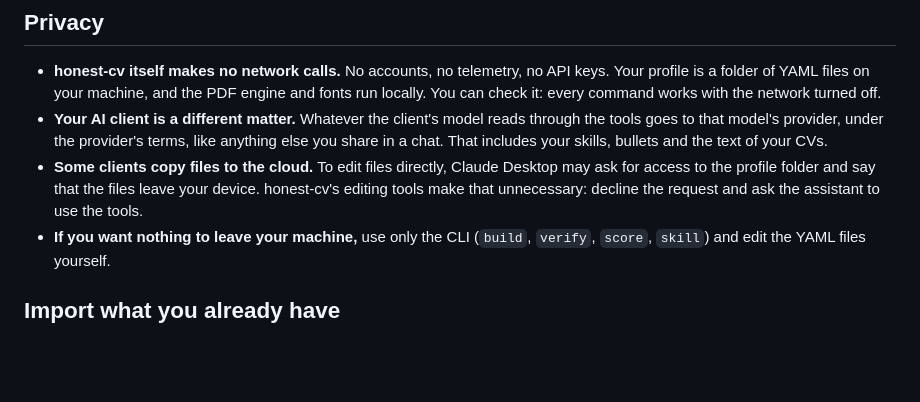
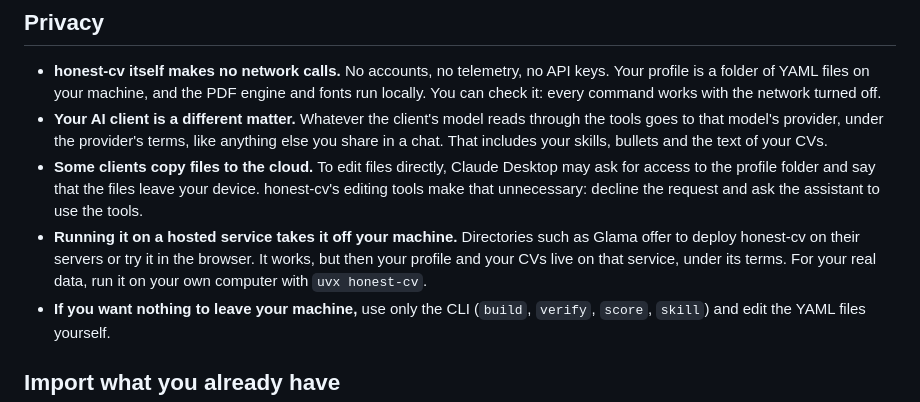
Before and after one commit to JesusCabreraReveles/honest-cv, a Markdown page: README.md, the part around the change. Drawn GitHub-style; blank space fills up the shorter version.

```diff
--- a/README.md
+++ b/README.md
@@ -244,6 +244,10 @@ post and its keywords.
 - **Some clients copy files to the cloud.** To edit files directly, Claude Desktop may ask for
   access to the profile folder and say that the files leave your device. honest-cv's editing tools
   make that unnecessary: decline the request and ask the assistant to use the tools.
+- **Running it on a hosted service takes it off your machine.** Directories such as Glama offer to
+  deploy honest-cv on their servers or try it in the browser. It works, but then your profile and
+  your CVs live on that service, under its terms. For your real data, run it on your own computer
+  with `uvx honest-cv`.
 - **If you want nothing to leave your machine,** use only the CLI (`build`, `verify`, `score`,
   `skill`) and edit the YAML files yourself.
 
```
Also changed, not shown: README.es.md (+4 -0 lines).
